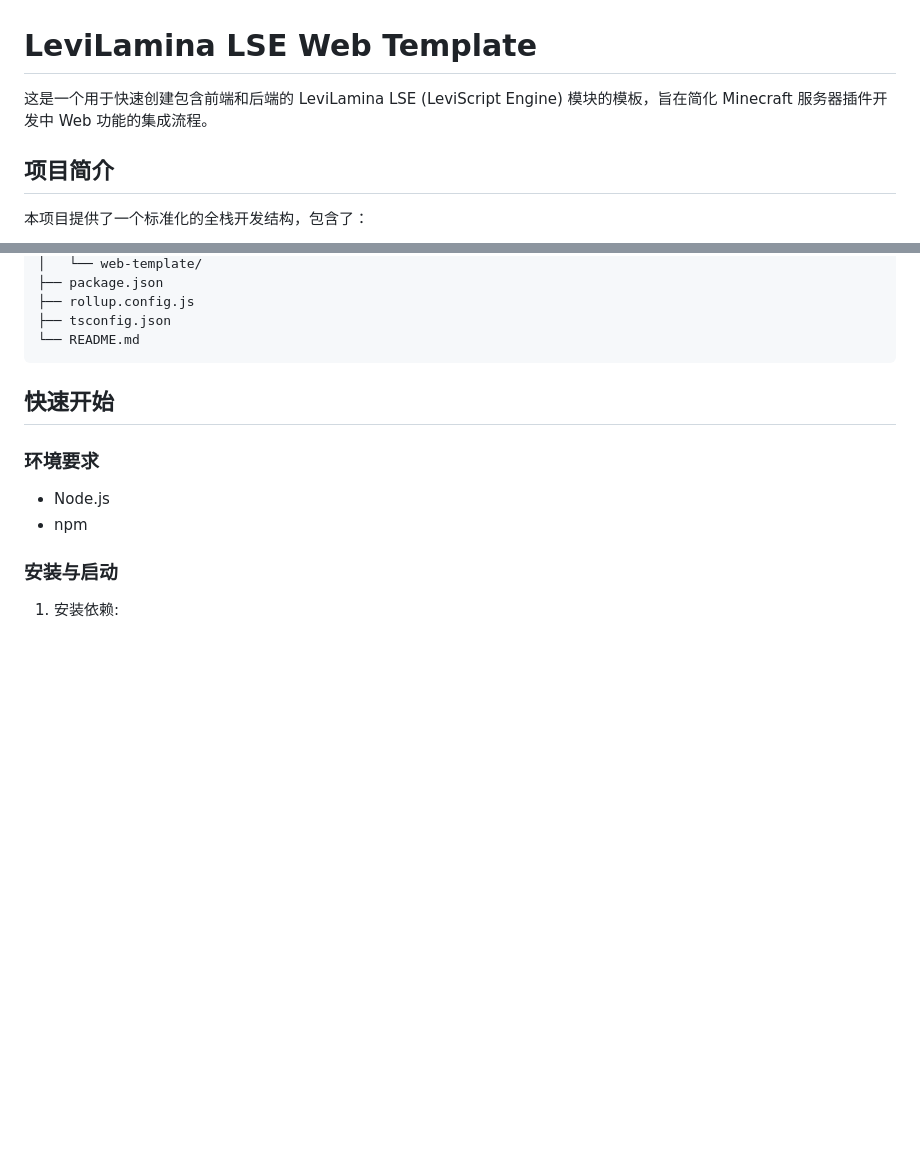
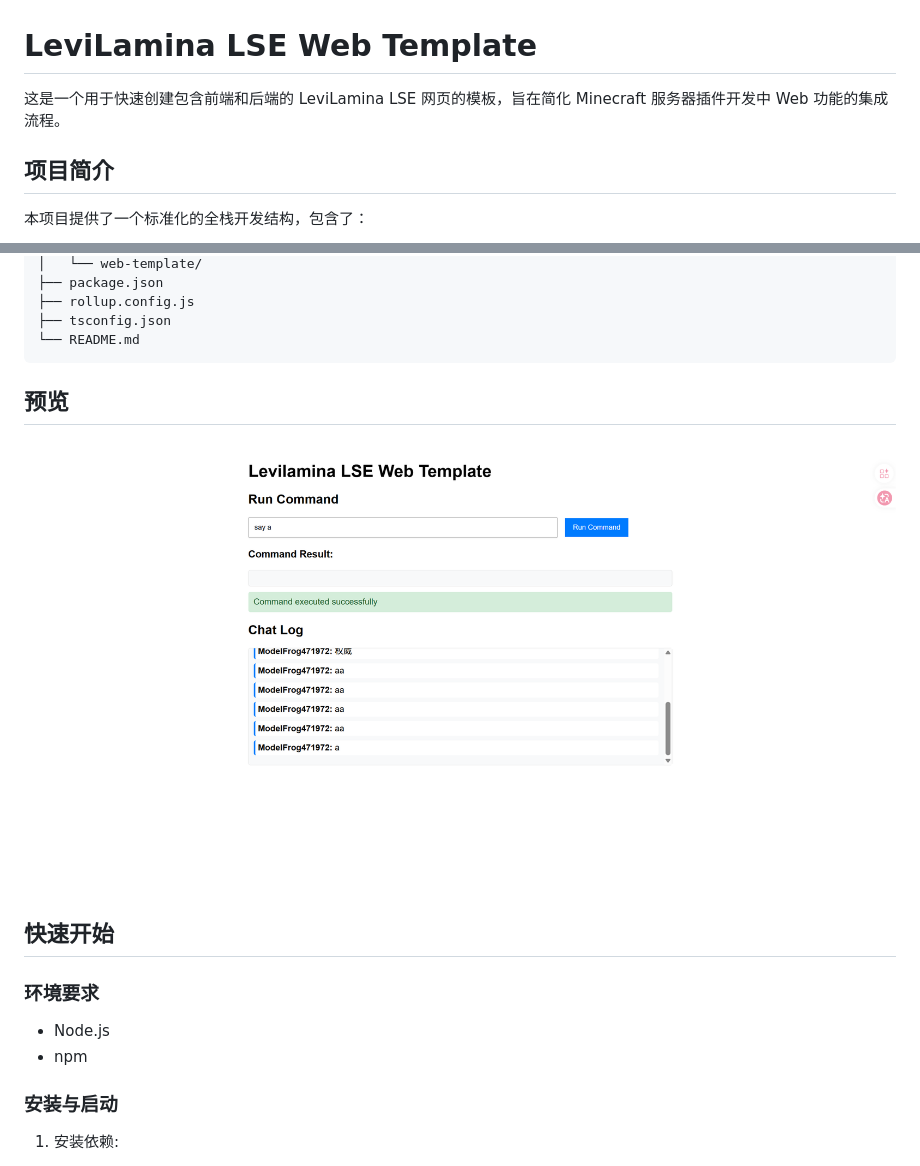
Before and after one commit to neverforward/levilamina-lse-web-template, a Markdown page: README.md, 2 parts joined by grey strips. Rendered like a GitHub page; pictures changed too: assets/image.png (added); blank space fills up the shorter version.

Commit message:
docs(readme): add image preview

````diff
--- a/README.md
+++ b/README.md
@@ -1,6 +1,6 @@
 # LeviLamina LSE Web Template
 
-这是一个用于快速创建包含前端和后端的 LeviLamina LSE (LeviScript Engine) 模块的模板，旨在简化 Minecraft 服务器插件开发中 Web 功能的集成流程。
+这是一个用于快速创建包含前端和后端的 LeviLamina LSE 网页的模板，旨在简化 Minecraft 服务器插件开发中 Web 功能的集成流程。
 
 ## 项目简介
 
@@ -40,6 +40,10 @@ levilamina-lse-web-template/
 ├── tsconfig.json
 └── README.md
 ```
+
+## 预览
+
+![Preview](./assets/image.png)
 
 ## 快速开始
 
````
